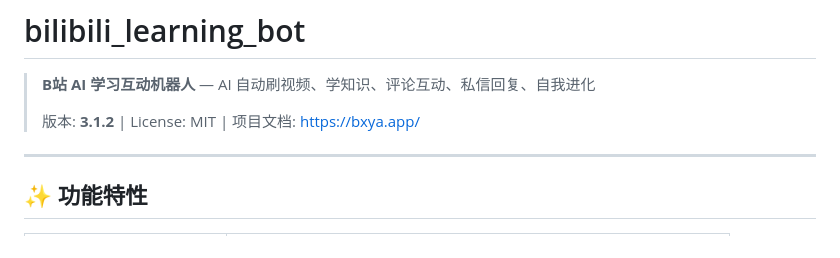
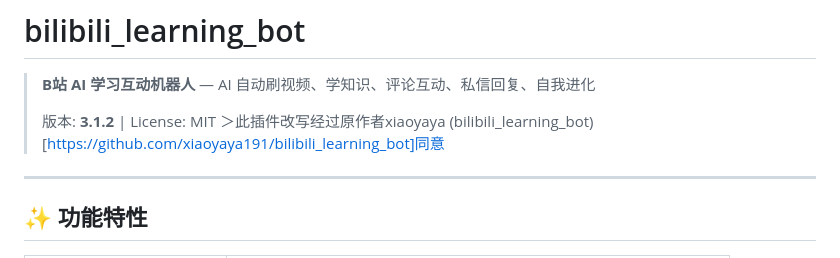
Before and after one commit to mjy1113451/astrbot_plugin_b-, a Markdown page: README.md, the part around the change. Drawn GitHub-style.

Commit message:
更新 README.md

```diff
--- a/README.md
+++ b/README.md
@@ -2,7 +2,8 @@
 
 > **B站 AI 学习互动机器人** — AI 自动刷视频、学知识、评论互动、私信回复、自我进化
 >
-> 版本: **3.1.2** | License: MIT | 项目文档: https://bxya.app/
+> 版本: **3.1.2** | License: MIT
+＞此插件改写经过原作者xiaoyaya (bilibili_learning_bot)[https://github.com/xiaoyaya191/bilibili_learning_bot]同意
 
 ---
 
```
